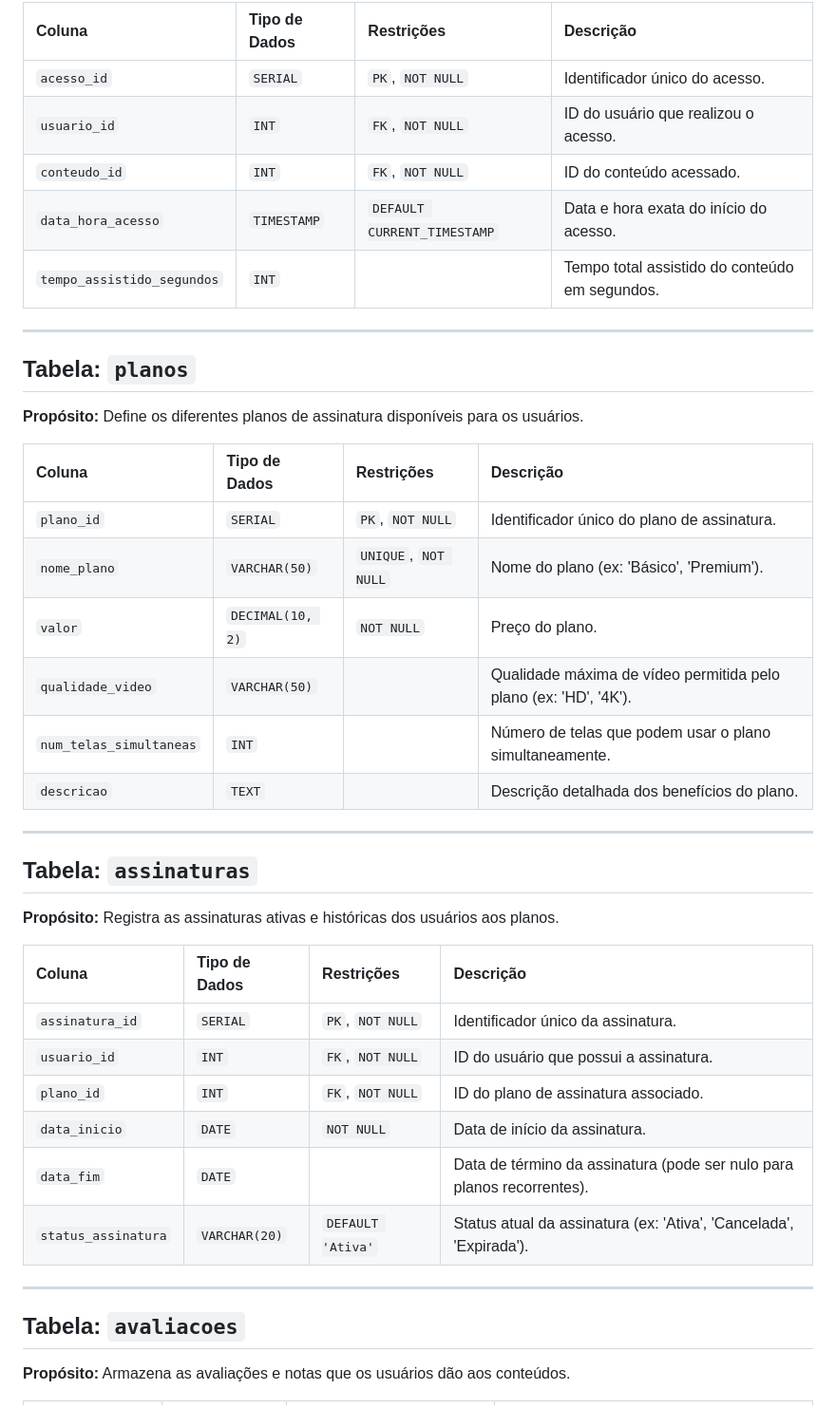
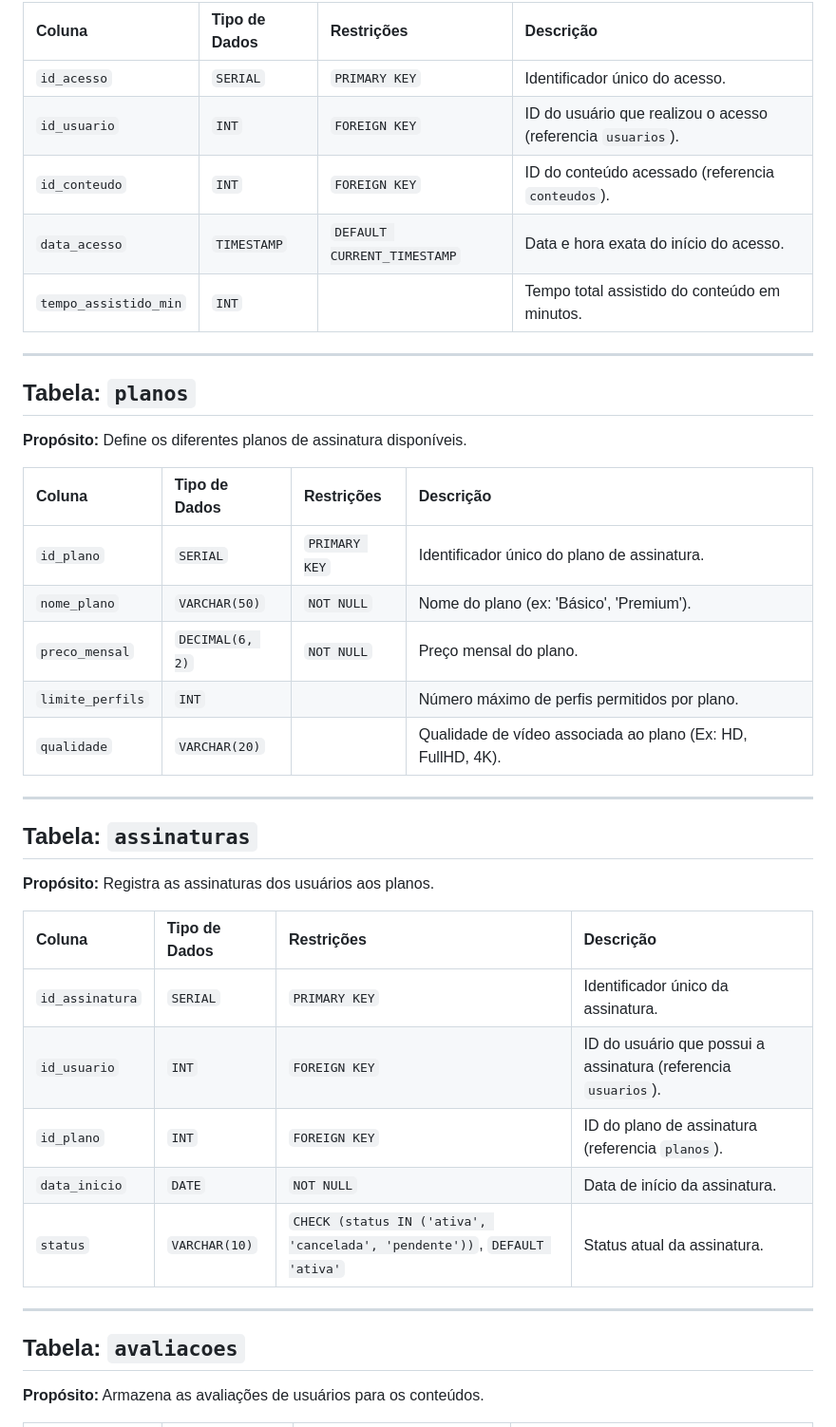
Before and after one commit to Xandetds/Projeto-BD, a Markdown page: database/docs/dicionario_de_dados.md, the part around the change printed below. Shown: that part at 95% size. Rendered like a GitHub page.

```diff
--- a/database/docs/dicionario_de_dados.md
+++ b/database/docs/dicionario_de_dados.md
@@ -56,45 +51,43 @@ Este documento detalha a estrutura das tabelas e colunas do banco de dados relac
 
-| Coluna            | Tipo de Dados  | Restrições           | Descrição                                     |
-| :---------------- | :------------- | :------------------- | :-------------------------------------------- |
-| `acesso_id`       | `SERIAL`       | `PK`, `NOT NULL`     | Identificador único do acesso.                |
-| `usuario_id`      | `INT`          | `FK`, `NOT NULL`     | ID do usuário que realizou o acesso.         |
-| `conteudo_id`     | `INT`          | `FK`, `NOT NULL`     | ID do conteúdo acessado.                     |
-| `data_hora_acesso`| `TIMESTAMP`    | `DEFAULT CURRENT_TIMESTAMP` | Data e hora exata do início do acesso.        |
-| `tempo_assistido_segundos` | `INT` |                      | Tempo total assistido do conteúdo em segundos.|
+| Coluna                | Tipo de Dados   | Restrições               | Descrição                                     |
+| :-------------------- | :-------------- | :----------------------- | :-------------------------------------------- |
+| `id_acesso`           | `SERIAL`        | `PRIMARY KEY`            | Identificador único do acesso.                |
+| `id_usuario`          | `INT`           | `FOREIGN KEY`            | ID do usuário que realizou o acesso (referencia `usuarios`).|
+| `id_conteudo`         | `INT`           | `FOREIGN KEY`            | ID do conteúdo acessado (referencia `conteudos`).|
+| `data_acesso`         | `TIMESTAMP`     | `DEFAULT CURRENT_TIMESTAMP`| Data e hora exata do início do acesso.        |
+| `tempo_assistido_min` | `INT`           |                          | Tempo total assistido do conteúdo em minutos. |
 
 ---
 
 ## Tabela: `planos`
 
-**Propósito:** Define os diferentes planos de assinatura disponíveis para os usuários.
+**Propósito:** Define os diferentes planos de assinatura disponíveis.
 
-| Coluna                 | Tipo de Dados    | Restrições           | Descrição                                 |
-| :--------------------- | :--------------- | :------------------- | :---------------------------------------- |
-| `plano_id`             | `SERIAL`         | `PK`, `NOT NULL`     | Identificador único do plano de assinatura. |
-| `nome_plano`           | `VARCHAR(50)`    | `UNIQUE`, `NOT NULL` | Nome do plano (ex: 'Básico', 'Premium').  |
-| `valor`                | `DECIMAL(10, 2)` | `NOT NULL`           | Preço do plano.                           |
-| `qualidade_video`      | `VARCHAR(50)`    |                      | Qualidade máxima de vídeo permitida pelo plano (ex: 'HD', '4K').|
-| `num_telas_simultaneas`| `INT`            |                      | Número de telas que podem usar o plano simultaneamente.|
-| `descricao`            | `TEXT`           |                      | Descrição detalhada dos benefícios do plano.|
+| Coluna            | Tipo de Dados    | Restrições           | Descrição                                 |
+| :---------------- | :--------------- | :------------------- | :---------------------------------------- |
+| `id_plano`        | `SERIAL`         | `PRIMARY KEY`        | Identificador único do plano de assinatura. |
+| `nome_plano`      | `VARCHAR(50)`    | `NOT NULL`           | Nome do plano (ex: 'Básico', 'Premium').  |
+| `preco_mensal`    | `DECIMAL(6, 2)`  | `NOT NULL`           | Preço mensal do plano.                    |
+| `limite_perfils`  | `INT`            |                      | Número máximo de perfis permitidos por plano.|
+| `qualidade`       | `VARCHAR(20)`    |                      | Qualidade de vídeo associada ao plano (Ex: HD, FullHD, 4K).|
 
 ---
 
 ## Tabela: `assinaturas`
 
-**Propósito:** Registra as assinaturas ativas e históricas dos usuários aos planos.
+**Propósito:** Registra as assinaturas dos usuários aos planos.
 
-| Coluna               | Tipo de Dados    | Restrições           | Descrição                                     |
-| :------------------- | :--------------- | :------------------- | :-------------------------------------------- |
-| `assinatura_id`      | `SERIAL`         | `PK`, `NOT NULL`     | Identificador único da assinatura.            |
-| `usuario_id`         | `INT`            | `FK`, `NOT NULL`     | ID do usuário que possui a assinatura.        |
-| `plano_id`           | `INT`            | `FK`, `NOT NULL`     | ID do plano de assinatura associado.          |
-| `data_inicio`        | `DATE`           | `NOT NULL`           | Data de início da assinatura.                 |
-| `data_fim`           | `DATE`           |                      | Data de término da assinatura (pode ser nulo para planos recorrentes).|
-| `status_assinatura`  | `VARCHAR(20)`    | `DEFAULT 'Ativa'`    | Status atual da assinatura (ex: 'Ativa', 'Cancelada', 'Expirada').|
+| Coluna            | Tipo de Dados  | Restrições                                     | Descrição                                     |
+| :---------------- | :------------- | :--------------------------------------------- | :-------------------------------------------- |
+| `id_assinatura`   | `SERIAL`       | `PRIMARY KEY`                                  | Identificador único da assinatura.            |
+| `id_usuario`      | `INT`          | `FOREIGN KEY`                                  | ID do usuário que possui a assinatura (referencia `usuarios`).|
+| `id_plano`        | `INT`          | `FOREIGN KEY`                                  | ID do plano de assinatura (referencia `planos`).|
+| `data_inicio`     | `DATE`         | `NOT NULL`                                     | Data de início da assinatura.                 |
+| `status`          | `VARCHAR(10)`  | `CHECK (status IN ('ativa', 'cancelada', 'pendente'))`, `DEFAULT 'ativa'`| Status atual da assinatura.                   |
 
 ---
 
 ## Tabela: `avaliacoes`
 
-**Propósito:** Armazena as avaliações e notas que os usuários dão aos conteúdos.
+**Propósito:** Armazena as avaliações de usuários para os conteúdos.
 
```
Also changed, not shown: other parts of database/docs/dicionario_de_dados.md (+38 -44 lines).
